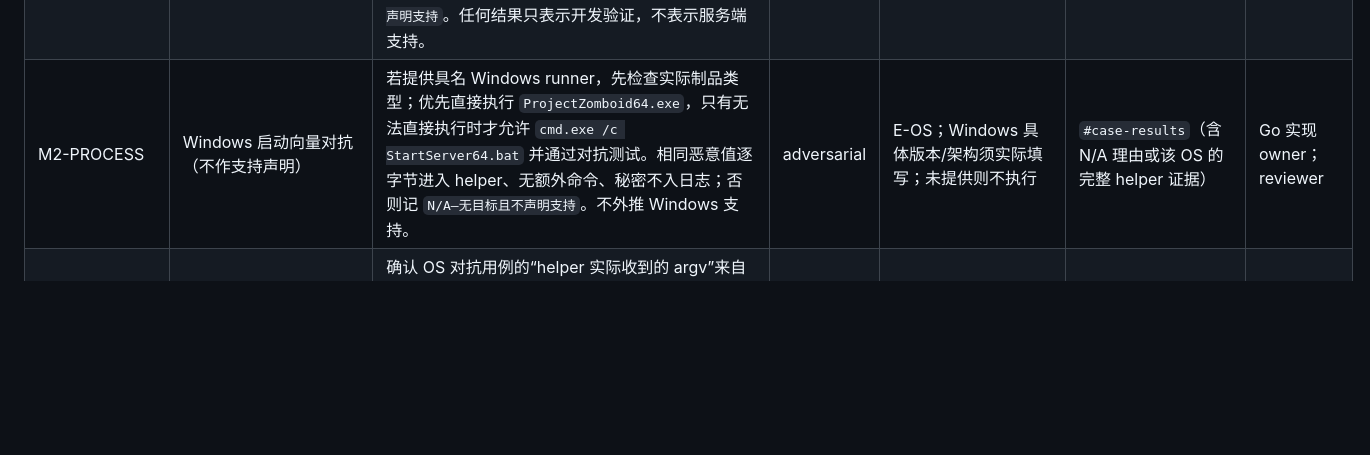
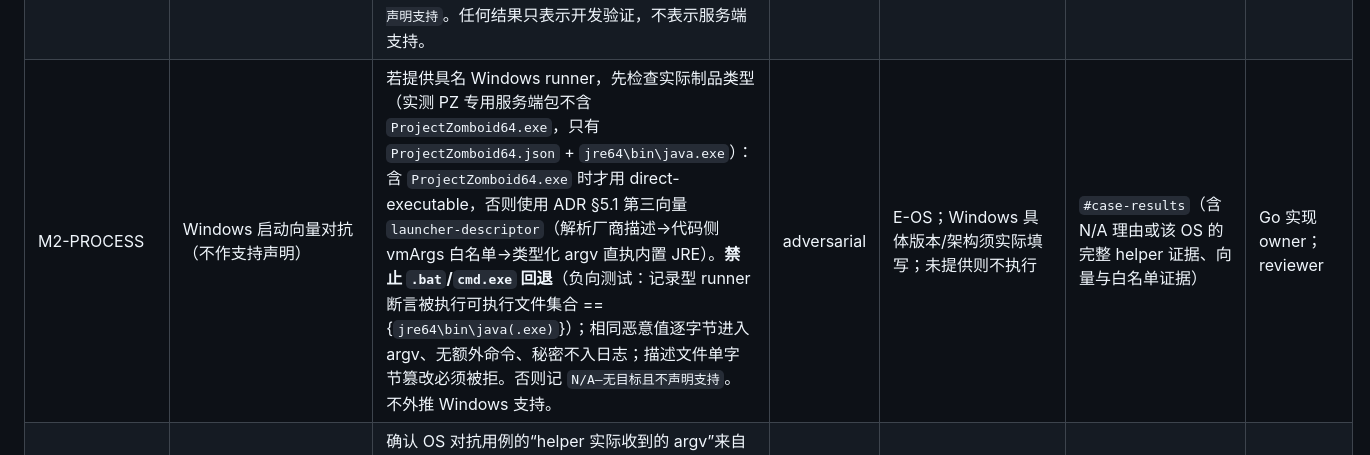
Before and after one commit to mj8724/gameserver, a Markdown page: docs/acceptance/M2-GO-PZ-MVP.md, the part around the change. Rendered like a GitHub page; blank space fills up the shorter version.

```diff
--- a/docs/acceptance/M2-GO-PZ-MVP.md
+++ b/docs/acceptance/M2-GO-PZ-MVP.md
@@ -217,7 +217,7 @@ Manifest 填写时间与复核结论：待用户提供
 | M2-PROCESS | 进程生命周期 helper | 用安全 helper 验证启动、参数传递、stdin/stop、graceful→force、wait/reap 和进程树清理；该测试不启动 PZ；模板 `environments.*` 的 executable/start_arguments 不进入 argv 构造路径。 | integration + adversarial | E-OS；Linux 必跑；safe helper 与 synthetic template | `#case-results`（argv redacted、父子 PID、模板恶意元数据断言） | Go 实现 owner |
 | M2-PROCESS | Linux Ubuntu LTS 启动向量对抗 | 先将目标 PZ 制品 `ProjectZomboid64`/`start-server.sh` 的 `file`/shebang 检查写入 Manifest；若有可直接执行的 binary，使用 direct exec；否则才测 `/bin/bash start-server.sh` + 独立 argv 数组。所选实际向量必须由制品证据决定；safe helper 接收 ADR §5.3 中列出的全部特殊字符、空格、换行、`$(...)`、`%VAR%` 后，argv 与预期逐字节一致；无额外命令/参数分裂；`-adminpassword=<synthetic>` 是单 token 且脱敏。失败则不得声明 Linux 支持。 | adversarial | E-OS：Manifest 中精确 Ubuntu LTS/arch；实际选择向量；Go 1.27.1 | `#case-results`、`#artifacts`（制品类型证据、helper 接收结果；无哨兵原文） | 验收操作员；reviewer |
 | M2-PROCESS | darwin 启动向量对抗（不作支持声明） | 若提供具名 darwin runner，则先按实际制品检查选择 direct exec；只有无法直接执行时才按 ADR Linux/macOS 次选规则测试 `/bin/bash start-server.sh`。helper 对全套恶意参数逐字节相等、无注入且模板字符串未被解析；否则记 `N/A—无目标且不声明支持`。任何结果只表示开发验证，不表示服务端支持。 | adversarial | E-OS；darwin 具体版本/架构须实际填写；未提供则不执行 | `#case-results`（含 N/A 理由或该 OS 的完整 helper 证据） | Go 实现 owner；reviewer |
-| M2-PROCESS | Windows 启动向量对抗（不作支持声明） | 若提供具名 Windows runner，先检查实际制品类型；优先直接执行 `ProjectZomboid64.exe`，只有无法直接执行时才允许 `cmd.exe /c StartServer64.bat` 并通过对抗测试。相同恶意值逐字节进入 helper、无额外命令、秘密不入日志；否则记 `N/A—无目标且不声明支持`。不外推 Windows 支持。 | adversarial | E-OS；Windows 具体版本/架构须实际填写；未提供则不执行 | `#case-results`（含 N/A 理由或该 OS 的完整 helper 证据） | Go 实现 owner；reviewer |
+| M2-PROCESS | Windows 启动向量对抗（不作支持声明） | 若提供具名 Windows runner，先检查实际制品类型（实测 PZ 专用服务端包不含 `ProjectZomboid64.exe`，只有 `ProjectZomboid64.json` + `jre64\bin\java.exe`）：含 `ProjectZomboid64.exe` 时才用 direct-executable，否则使用 ADR §5.1 第三向量 `launcher-descriptor`（解析厂商描述→代码侧 vmArgs 白名单→类型化 argv 直执内置 JRE）。**禁止 `.bat`/`cmd.exe` 回退**（负向测试：记录型 runner 断言被执行可执行文件集合 == {`jre64\bin\java(.exe)`}）；相同恶意值逐字节进入 argv、无额外命令、秘密不入日志；描述文件单字节篡改必须被拒。否则记 `N/A—无目标且不声明支持`。不外推 Windows 支持。 | adversarial | E-OS；Windows 具体版本/架构须实际填写；未提供则不执行 | `#case-results`（含 N/A 理由或该 OS 的完整 helper 证据、向量与白名单证据） | Go 实现 owner；reviewer |
 | M2-PROCESS | OS 启动向量 negative control | 确认 OS 对抗用例的“helper 实际收到的 argv”来自该 runner 上由启动适配器创建的真实 helper child，而不是将预期 argv 直接传给断言；对该 child 收到的字节序列与每个 fixture 输入逐元素、逐字节相等，并证明 shell 元字符未触发额外进程/命令。Linux Ubuntu LTS 为必测；darwin/Windows 按对应行的条件性范围与声明限制。 | adversarial | E-OS；对应具名 OS/架构、启动向量、编译后的 safe helper | `#case-results`、`#artifacts`（helper pid/父 pid、实际 argv 的安全编码比较、额外进程观察） | Go 实现 owner；reviewer |
 | M2-PROCESS | 环境变量与模板插值隔离 | 用合成 user-controlled 值覆盖 `environments.*` 和模板 `start_arguments`，证明它们既不决定 executable/argv，也不进入进程创建的环境变量；只继承服务进程环境并显式覆盖 ADR 允许的必需变量（例如依据平台向量的 `LD_LIBRARY_PATH`），不把用户可控值注入 env。记录 helper 看到的 env allowlist/差异和 argv，敏感值不落日志/证据。 | adversarial | E-OS；各支持声明平台 runner 与 safe helper；synthetic template | `#case-results`、`#artifacts`（模板 payload、parent/child env redacted diff、argv 对照） | Go 实现 owner；reviewer |
 | M2-PZ-LIVE | 真实 SteamCMD 安装 PZ build | 经单项用户授权后在隔离 root 使用 Manifest 中精确 SteamCMD 安装契约模板所列 PZ app id `380870`；SteamCMD 命令退出成功，实际 Steam build ID/PZ 版本与 Manifest 一致，目标文件 inventory 与制品检查可复核，安装目录仅在隔离 root。分支/版本选择须由 Manifest/用户提供，不猜版本。证据是带时间的 SteamCMD 结果、app/build 标识和目录/hash 摘要。**fake Installer/离线夹具绝不能替代此 live case。** | live | E-LIVE；Steam app id 380870；SteamCMD 版本/分支/build 以实际 Manifest 为准 | `#case-results`、`#artifacts`（SteamCMD 输出脱敏、app/build ID、隔离目录 inventory） | 目标环境 operator；用户授权；独立 reviewer |
```
Also changed, not shown: docs/adr/ADR-001-go-backend.md (+17 -1 lines).
